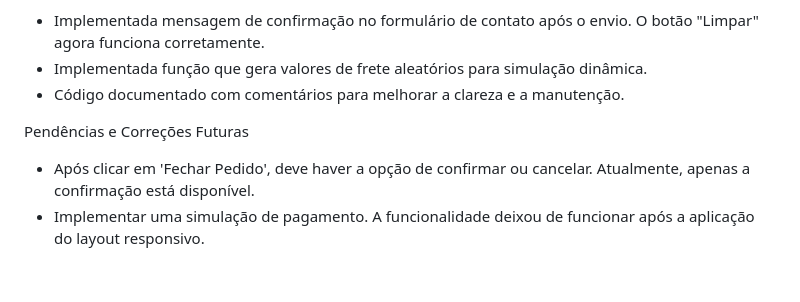
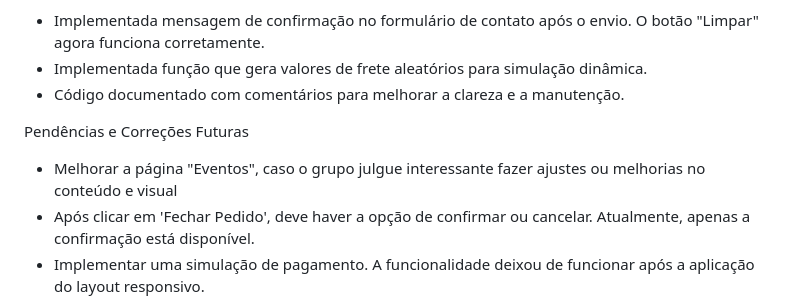
Before and after one commit to DaniloHerculano/Mercurio-2.0_PI3, a Markdown page: README.md, the part around the change. Rendered like a GitHub page; blank space fills up the shorter version.

```diff
--- a/README.md
+++ b/README.md
@@ -54,6 +54,7 @@ A plataforma utiliza HTML, CSS, Javascript, e integra-se com APIs para uma exper
 
 
 Pendências e Correções Futuras
+- Melhorar a página "Eventos", caso o grupo julgue interessante fazer ajustes ou melhorias no conteúdo e visual
 - Após clicar em 'Fechar Pedido', deve haver a opção de confirmar ou cancelar. Atualmente, apenas a confirmação está disponível.
 - Implementar uma simulação de pagamento. A funcionalidade deixou de funcionar após a aplicação do layout responsivo.
 - Corrigir exibição do valor do frete na área do usuário logado após o aluguel.
```
